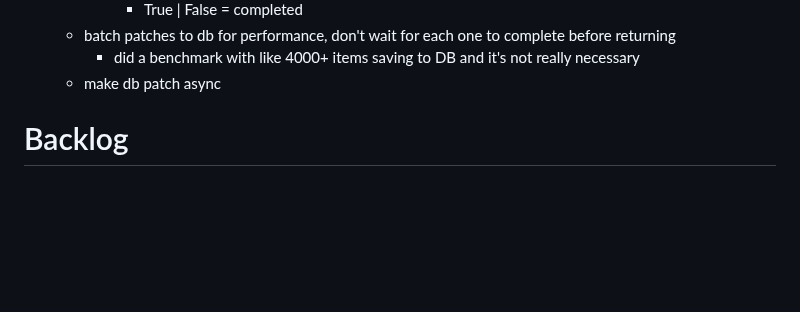
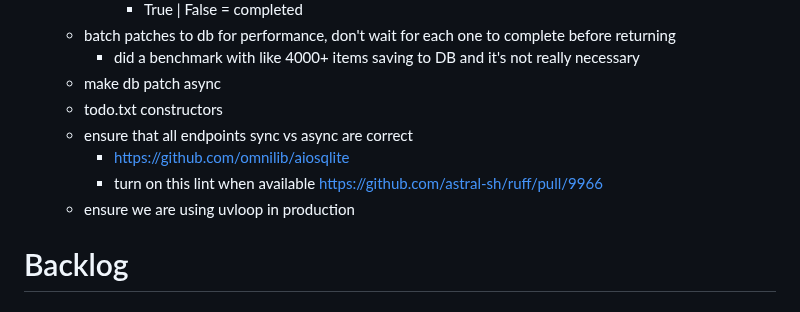
Before and after one commit to y2kbugger/weeklyreview_todotxt, a Markdown page: README.md, the part around the change. Drawn GitHub-style; blank space fills up the shorter version.

Commit message:
Add more tedium to todo

```diff
--- a/README.md
+++ b/README.md
@@ -63,6 +63,11 @@ Tedium
   - batch patches to db for performance, don't wait for each one to complete before returning
     - did a benchmark with like 4000+ items saving to DB and it's not really necessary
   - make db patch async
+  - todo.txt constructors
+  - ensure that all endpoints sync vs async are correct
+    - https://github.com/omnilib/aiosqlite
+    - turn on this lint when available https://github.com/astral-sh/ruff/pull/9966
+  - ensure we are using uvloop in production
 
 # Backlog
 ## System
```
